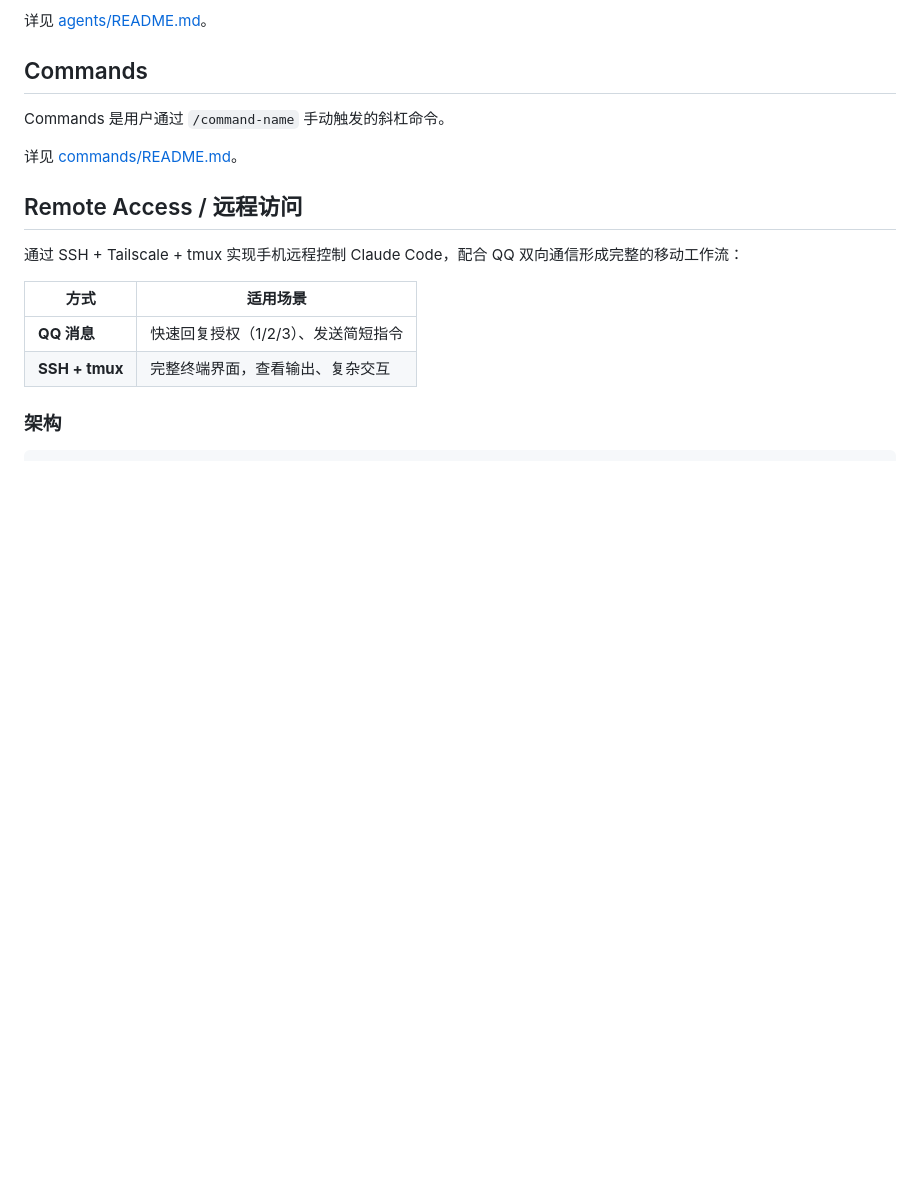
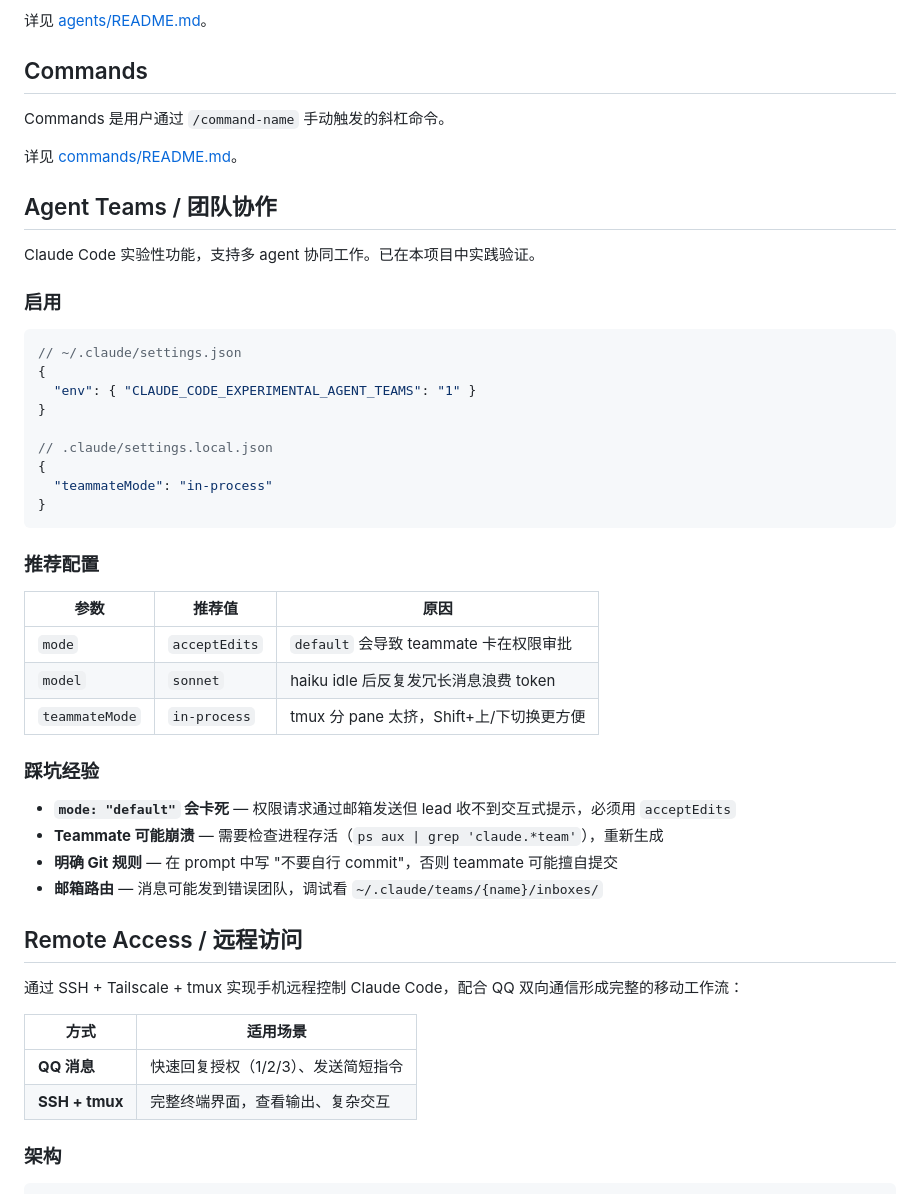
Before and after one commit to NBStarry/my-claude-code, a Markdown page: README.md, the part around the change. Drawn GitHub-style; blank space fills up the shorter version.

Commit message:
docs: add Agent Teams usage experience and best practices
- Add Agent Teams section to README.md with recommended settings,
  pitfalls (mode:default deadlock, teammate crashes, mailbox routing)
- Fix VERIFY.md commit hash for agent notification feature

Co-Authored-By: Claude Opus 4.6 <noreply@anthropic.com>

````diff
--- a/README.md
+++ b/README.md
@@ -132,6 +132,39 @@ Commands 是用户通过 `/command-name` 手动触发的斜杠命令。
 
 详见 [commands/README.md](commands/README.md)。
 
+## Agent Teams / 团队协作
+
+Claude Code 实验性功能，支持多 agent 协同工作。已在本项目中实践验证。
+
+### 启用
+
+```json
+// ~/.claude/settings.json
+{
+  "env": { "CLAUDE_CODE_EXPERIMENTAL_AGENT_TEAMS": "1" }
+}
+
+// .claude/settings.local.json
+{
+  "teammateMode": "in-process"
+}
+```
+
+### 推荐配置
+
+| 参数 | 推荐值 | 原因 |
+|------|--------|------|
+| `mode` | `acceptEdits` | `default` 会导致 teammate 卡在权限审批 |
+| `model` | `sonnet` | haiku idle 后反复发冗长消息浪费 token |
+| `teammateMode` | `in-process` | tmux 分 pane 太挤，Shift+上/下切换更方便 |
+
+### 踩坑经验
+
+- **`mode: "default"` 会卡死** — 权限请求通过邮箱发送但 lead 收不到交互式提示，必须用 `acceptEdits`
+- **Teammate 可能崩溃** — 需要检查进程存活（`ps aux | grep 'claude.*team'`），重新生成
+- **明确 Git 规则** — 在 prompt 中写 "不要自行 commit"，否则 teammate 可能擅自提交
+- **邮箱路由** — 消息可能发到错误团队，调试看 `~/.claude/teams/{name}/inboxes/`
+
 ## Remote Access / 远程访问
 
 通过 SSH + Tailscale + tmux 实现手机远程控制 Claude Code，配合 QQ 双向通信形成完整的移动工作流：
````
Also changed, not shown: VERIFY.md (+1 -1 lines).
